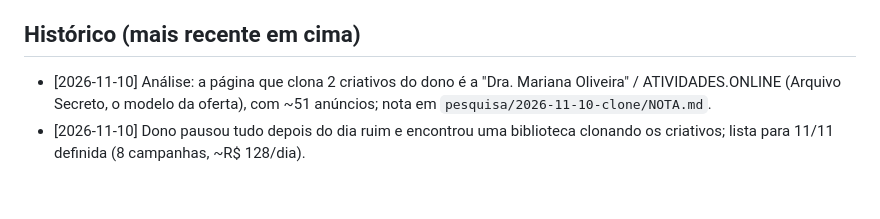
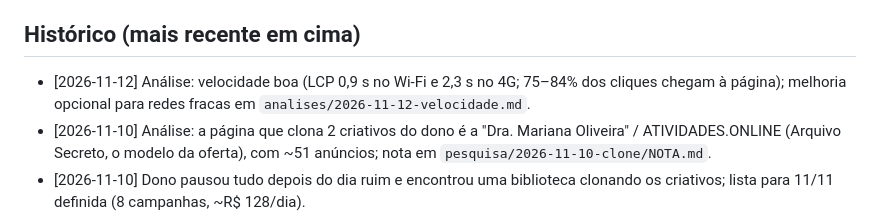
Before and after one commit to israelviitor/operacao-infoprodutos, a Markdown page: produtos/matematica-investigativa/QUADRO.md, the part around the change. GitHub-like rendering; blank space fills up the shorter version.

Commit message:
Análise: velocidade da página do Matemática em Missão
Co-Authored-By: Claude Opus 5.5 <noreply@anthropic.com>
Claude-Session: https://claude.ai/code/session_019MdvgBD3RnAQaJ8wwPkkTC

```diff
--- a/produtos/matematica-investigativa/QUADRO.md
+++ b/produtos/matematica-investigativa/QUADRO.md
@@ -82,6 +82,7 @@ Status: ⬜ não começou · 🟡 em andamento · 🔵 aguardando o dono · ✅
 4. **Estrutura:** produzir o lote 1 (30 missões) no intervalo, com a entrega testada **antes** do horário de início. Se não der tempo, adiar o início.
 
 ## Histórico (mais recente em cima)
+- [2026-11-12] Análise: velocidade boa (LCP 0,9 s no Wi-Fi e 2,3 s no 4G; 75–84% dos cliques chegam à página); melhoria opcional para redes fracas em `analises/2026-11-12-velocidade.md`.
 - [2026-11-10] Análise: a página que clona 2 criativos do dono é a "Dra. Mariana Oliveira" / ATIVIDADES.ONLINE (Arquivo Secreto, o modelo da oferta), com ~51 anúncios; nota em `pesquisa/2026-11-10-clone/NOTA.md`.
 - [2026-11-10] Dono pausou tudo depois do dia ruim e encontrou uma biblioteca clonando os criativos; lista para 11/11 definida (8 campanhas, ~R$ 128/dia).
 - [2026-11-10] Análise (parcial): 1 pedido, −R$ 170; 63% da verba foi para 9 criativos novos ainda sem amostra (CTR 1,80%); as antigas tiveram 1 pedido em 27 LPVs; página e checkout ok; acumulado −R$ 161.
```
Also changed, not shown: 1 other file.
